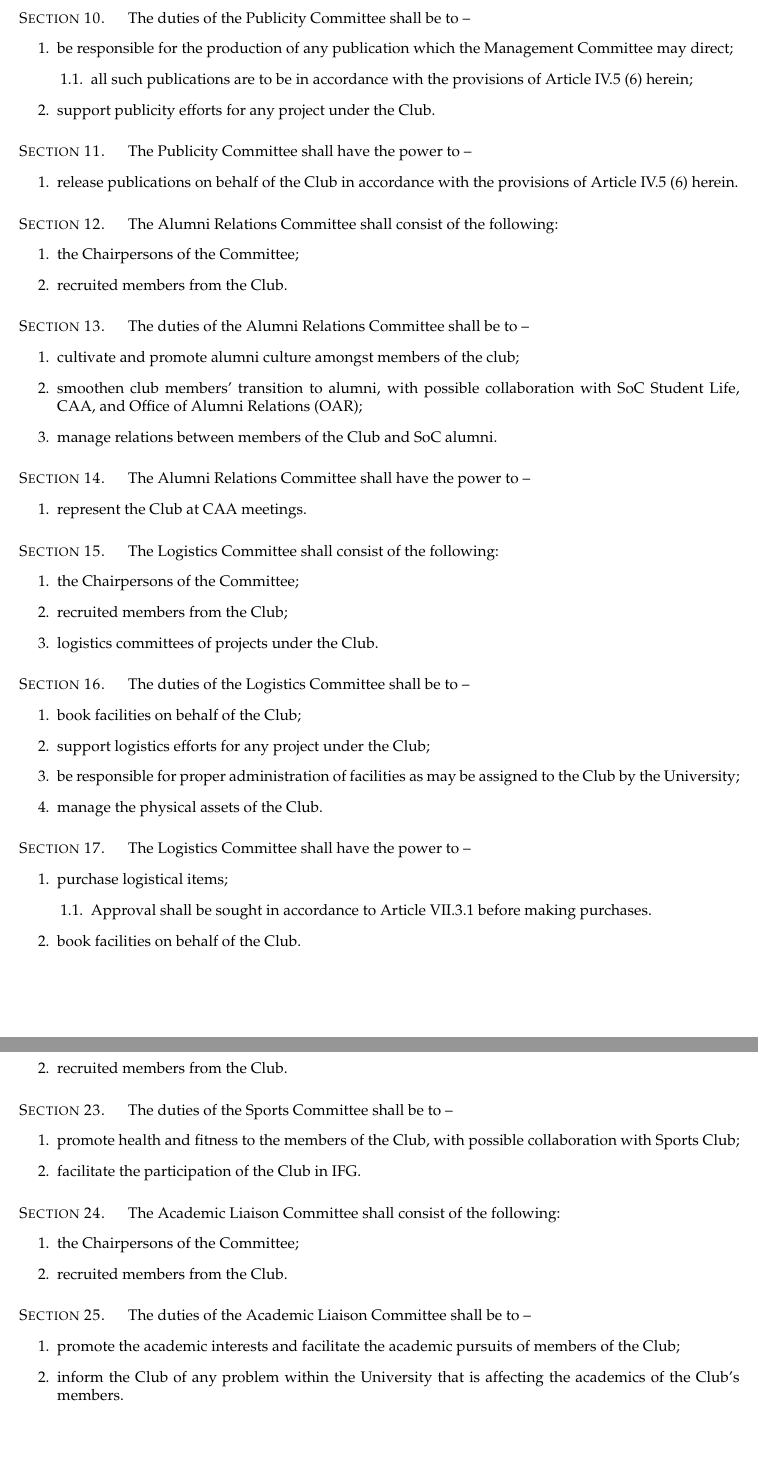
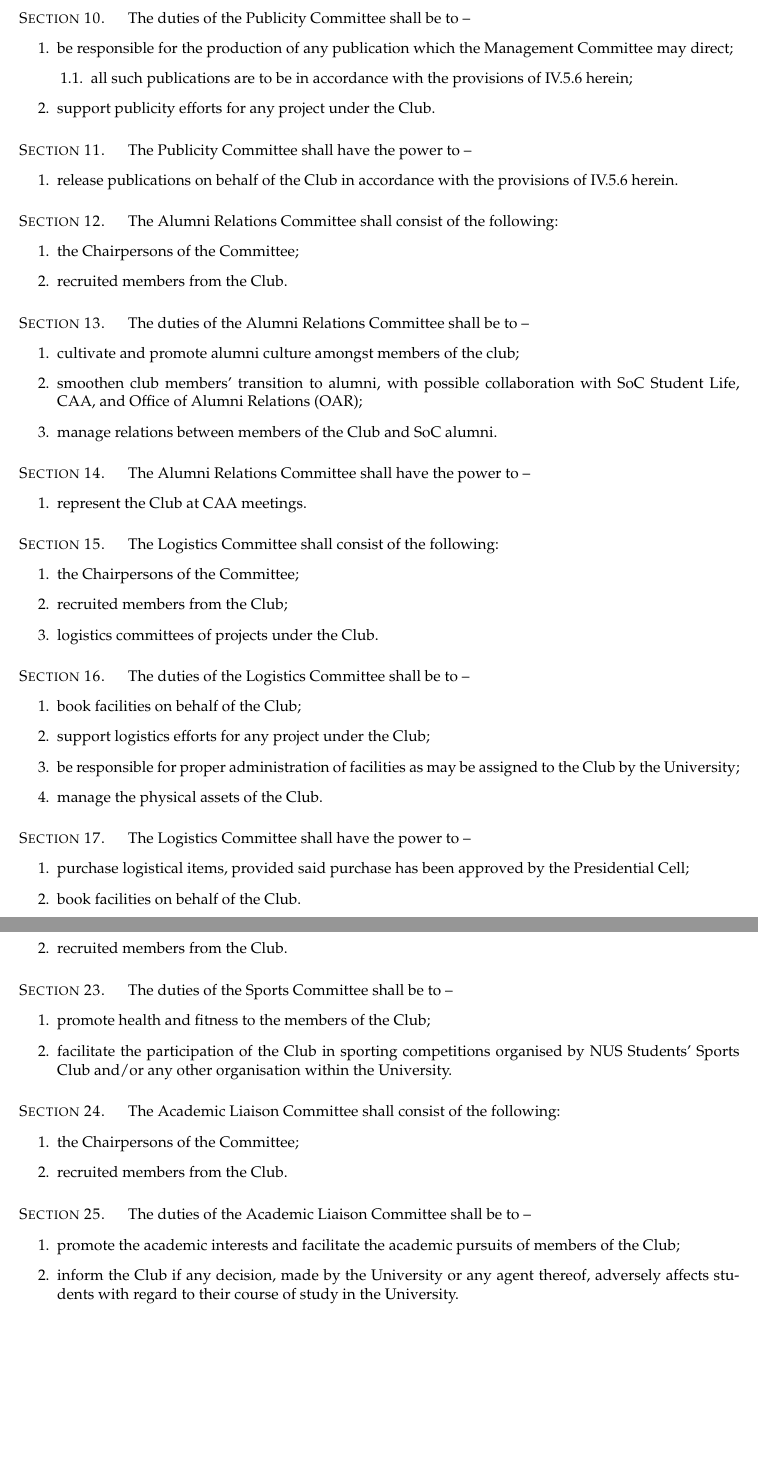
Before and after one commit to thenaesh/CompClubConstitution, a LaTeX document (Constitution/constitution.tex, which reads Constitution/articles/VI.tex): two parts of pages 12 and 13 of 18, joined at a grey line, cut so that both start at the same text, the shorter picture padded with empty space. Compiled offline with pdfLaTeX; a LaTeX package or settings file that is missing is left out.

Commit message:
ensure consistency of all articles up to and including VI

```diff
--- a/Constitution/articles/VI.tex
+++ b/Constitution/articles/VI.tex
@@ -62,7 +62,7 @@ The duties of the Publicity Committee shall be to –
 \begin{legal}
 	\item be responsible for the production of any publication which the Management Committee may direct;
 		\begin{legal}
-		\item all such publications are to be in accordance with the provisions of Article IV.5 (6) herein;
+		\item all such publications are to be in accordance with the provisions of IV.5.6 herein;
 		\end{legal}
 	\item support publicity efforts for any project under the Club.
 	\end{legal}
@@ -70,7 +70,7 @@ The duties of the Publicity Committee shall be to –
 \section{}
 The Publicity Committee shall have the power to –
 	\begin{legal}
-	\item release publications on behalf of the Club in accordance with the provisions of Article IV.5 (6) herein.
+	\item release publications on behalf of the Club in accordance with the provisions of IV.5.6 herein.
 	\end{legal}
 
 \section{}
@@ -114,10 +114,7 @@ The duties of the Logistics Committee shall be to –
 \section{}
 The Logistics Committee shall have the power to –
 	\begin{legal}
-	\item purchase logistical items;
-		\begin{legal}
-		\item Approval shall be sought in accordance to Article VII.3.1 before making purchases.
-		\end{legal}
+	\item purchase logistical items, provided said purchase has been approved by the Presidential Cell;
 	\item book facilities on behalf of the Club.
 	\end{legal}
 
@@ -159,8 +156,8 @@ The Sports Committee shall consist of the following:
 \section{}
 The duties of the Sports Committee shall be to –
 	\begin{legal}
-	\item promote health and fitness to the members of the Club, with possible collaboration with Sports Club;
-	\item facilitate the participation of the Club in IFG.
+	\item promote health and fitness to the members of the Club;
+	\item facilitate the participation of the Club in sporting competitions organised by NUS Students' Sports Club and/or any other organisation within the University.
 	\end{legal}
 
 \section{}
@@ -174,5 +171,5 @@ The Academic Liaison Committee shall consist of the following:
 The duties of the Academic Liaison Committee shall be to –
 	\begin{legal}
 	\item promote the academic interests and facilitate the academic pursuits of members of the Club;
-	\item inform the Club of any problem within the University that is affecting the academics of the Club's members.
+	\item inform the Club if any decision, made by the University or any agent thereof, adversely affects students with regard to their course of study in the University.
 	\end{legal}
```
